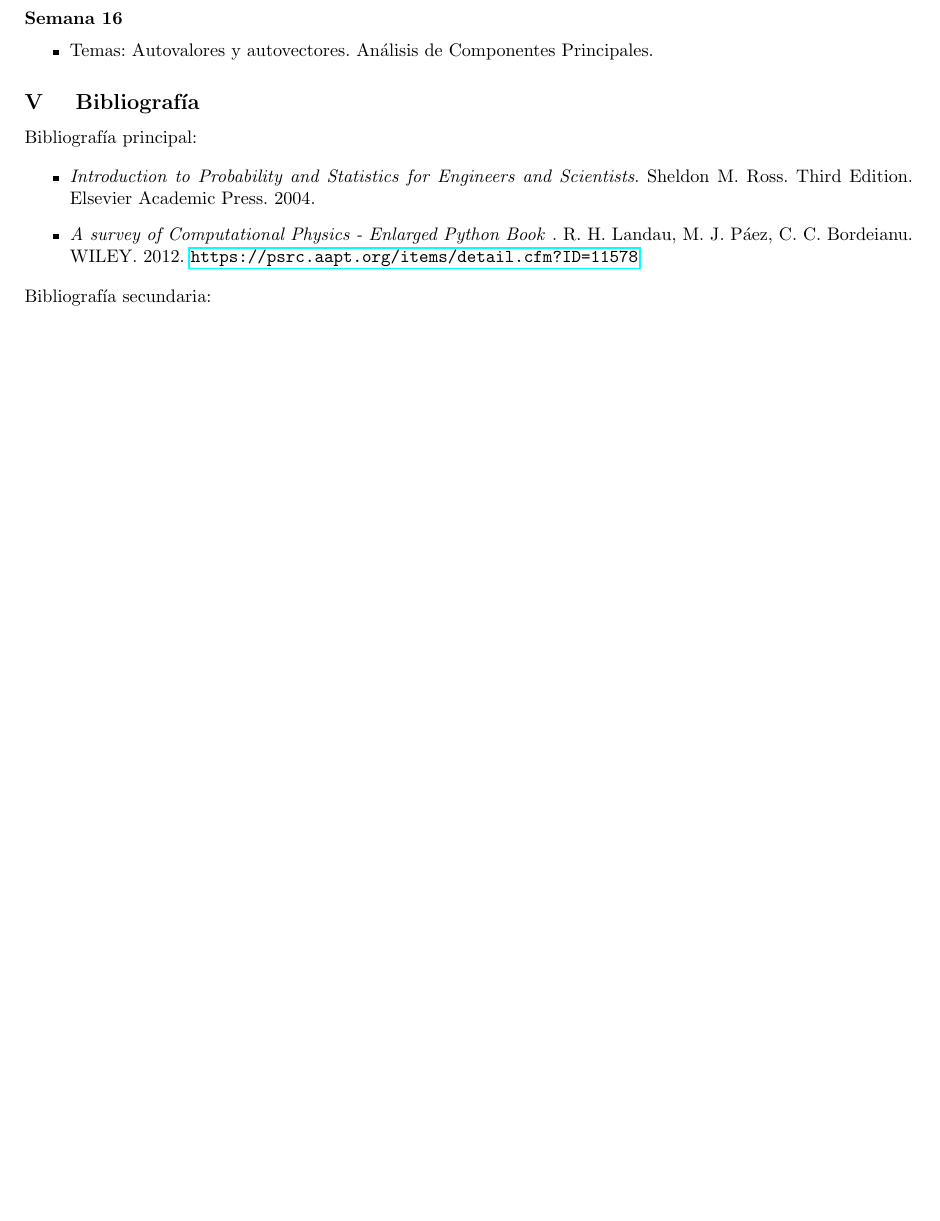
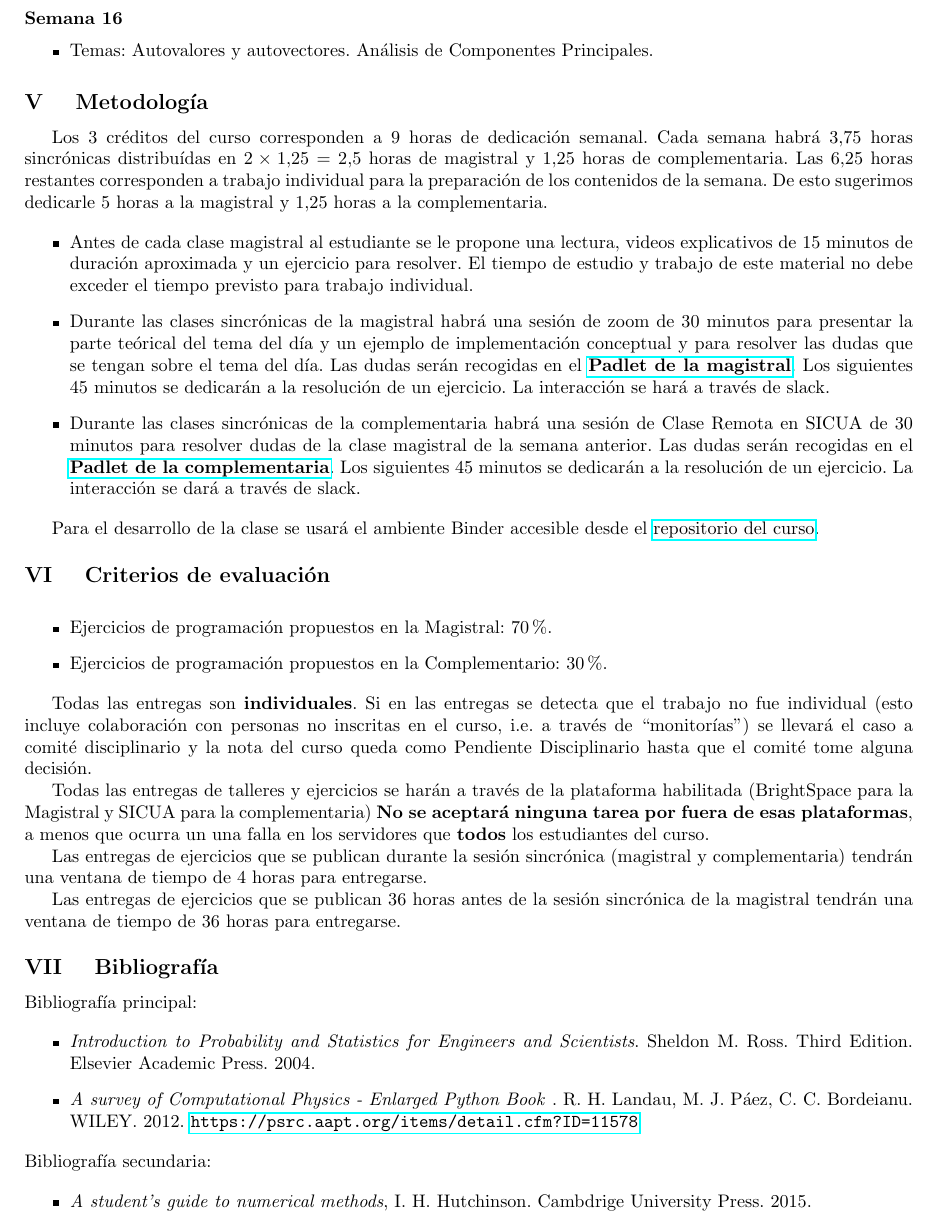
Before and after one commit to JsNcAr/MetComp1_202020, a LaTeX document (programa/programa.tex): part of page 4 of 4 before the commit and part of page 4 of 5 after it, cut so that both start at the same text, the shorter picture padded with empty space. Compiled offline with pdfLaTeX.

Commit message:
programa

```diff
--- a/programa/programa.tex
+++ b/programa/programa.tex
@@ -328,61 +328,89 @@ Introducci\'on a la estad\'istica. Estad\'istica descriptiva.
 \end{itemize}
 
 
-%\vspace*{0.5cm}
-%\stepcounter{mysection}
-%\noindent\textbf{\large \Roman{mysection} \quad
-%  Metodolog\'ia}\\[-0.2cm]
+\vspace*{0.5cm}
+\stepcounter{mysection}
+\noindent\textbf{\large \Roman{mysection} \quad
+  Metodolog\'ia}\\[-0.2cm]
 
-%El curso es de 3 cr\'editos que corresponden a 9 horas de dedicaci\'on.
-%Habr\'a $5$ horas presenciales distribu\'idas en $2\times 1.5$ horas de magistral
-%y $2$ horas de complementaria.
-%Las $4$ horas restantes corresponden a trabajo individual para la preparaci\'on de los contenidos de la semana. La propuesta busca implementar una estrategia de orientaci\'on guiada para el aprendizaje de las Ciencias Computacionales.
+Los $3$ cr\'editos del curso corresponden a $9$ horas de dedicaci\'on semanal.
+Cada semana habr\'a $3.75$ horas sincr\'onicas distribu\'idas en $2\times 1.25=2.5$ horas de magistral
+y $1.25$ horas de complementaria.
+Las $6.25$ horas restantes corresponden a trabajo individual para la
+preparaci\'on de los contenidos de la semana.
+De esto sugerimos dedicarle $5$ horas a la magistral y $1.25$ horas a
+la complementaria.
 
-%\begin{itemize}
-%    \item Antes de cada clase magistral al estudiante se le propone una lectura, un video
-%    explicativo de $15$ minutos y ejercicios para resolver.
-%    El tiempo de estudio y no debe exceder el tiempo previsto para trabajo individual.
-%    \item Una secci\'on magistral, repartida en 2 sesiones semanales de 1.5 horas cada una.
-%    En cada clase se presentan los conceptos te\'oricos centrales para luego mostrar su
-%    implementaci\'on computacional.
- %   \item Secciones complementarias (m\'aximo 15 estudiantes por profesor), correspondiente a
- %   una \'unica sesi\'on de $2$ horas. El enfoque es pr\'actico, el \'enfasis esta en el
- %   desarrollo de ejercicios por parte de los estudiantes. Los ejercicios de esta secci\'on
-%    deben ser dise\~nados por el profesor de la magistral para resolver un problema en cada
-%    secci\'on.
-%    El ejercicio debe tomar $1$ hora de an\'alisis y pr\'actica con desarrollo guiado por el
-%    monitor y $1$ hora de desarrollo individual de parte del estudiante para entrega
-%    al final de la clase.
-%\end{itemize}
+\begin{itemize}
+    \item Antes de cada clase magistral al estudiante se le propone
+      una lectura, videos explicativos de $15$ minutos de duraci\'on
+      aproximada y un ejercicio para resolver.
+      El tiempo de estudio y trabajo de este material no debe exceder
+      el tiempo previsto para trabajo individual.
+    \item Durante las clases sincr\'onicas de la magistral habr\'a una
+      sesi\'on de zoom de $30$ minutos para presentar la parte
+      te\'orical del tema del d\'ia y un ejemplo de implementaci\'on
+      conceptual y para resolver las dudas que se tengan sobre el tema
+      del d\'ia.
+      Las dudas ser\'an recogidas en el
+      \textbf{\href{https://uniandes.padlet.org/jeforero/dddxuuqa7q4cadgs}{Padlet
+        de la magistral}}.
+      Los siguientes $45$ minutos se dedicar\'an a la resoluci\'on de
+      un ejercicio. La interacci\'on se har\'a a trav\'es de slack.
+    \item
+      Durante las clases sincr\'onicas de la complementaria habr\'a
+      una sesi\'on de Clase Remota en SICUA de
+      $30$ minutos para resolver dudas de la clase magistral de la
+      semana anterior.
+      Las dudas ser\'an recogidas en el
+      \textbf{\href{https://uniandes.padlet.org/jfsuarez/vj0aroqbr0kw9fmq}{Padlet
+        de la complementaria}}.
+      Los siguientes $45$ minutos se dedicar\'an a la resoluci\'on de
+      un ejercicio. La interacci\'on se dar\'a a trav\'es de slack.
+\end{itemize}
+
+Para el desarrollo de la clase se usará el ambiente Binder accesible
+desde el
+\href{https://github.com/ComputoCienciasUniandes/MetComp1_202020}{repositorio
+  del curso}.
+
 %Se describen las tecnicas y metodos para el desarrollo exitoso del curso.
 
 %\noindent\normalsize
 
 
-%\vspace*{0.5cm}
-%\stepcounter{mysection}
-%\noindent\textbf{\large \Roman{mysection} \quad Criterios de
-%  evaluaci\'on}\\[-0.2cm]
+\vspace*{0.5cm}
+\stepcounter{mysection}
+\noindent\textbf{\large \Roman{mysection} \quad Criterios de
+  evaluaci\'on}\\[-0.2cm]
 
-%\begin{itemize}
-%    \item Ejercicios de programaci\'on y quices resueltos en la Magistral: $50\%$.
-%    \item Ejercicios de programaci\'on y quices resueltos en el Laboratorio Complementario: $30\%$.
-%    \item Examen Final (escrito y de programaci\'on): $20\%$.
-%\end{itemize}
+\begin{itemize}
+    \item Ejercicios de programaci\'on propuestos en la Magistral: $70\%$.
+    \item Ejercicios de programaci\'on propuestos en la Complementario: $30\%$.
+\end{itemize}
 
-%Todos los ex\'amenes, talleres y ejercicios son
-%\textbf{individuales}.
-%Si en las entregas se detecta que el trabajo no fue
-%individual (esto incluye colaboraci\'on con personas no inscritas en
-%el curso, i.e. a trav\'es de ``monitor\'ias'') se llevar\'a el caso a
-%comit\'e disciplinario y la nota del curso queda como Pendiente
-%Disciplinario hasta que el comit\'e tome alguna decisi\'on.
+Todas las entregas son
+\textbf{individuales}.
+Si en las entregas se detecta que el trabajo no fue
+individual (esto incluye colaboraci\'on con personas no inscritas en
+el curso, i.e. a trav\'es de ``monitor\'ias'') se llevar\'a el caso a
+comit\'e disciplinario y la nota del curso queda como Pendiente
+Disciplinario hasta que el comit\'e tome alguna decisi\'on.
 
-%Todas las entregas de talleres y ejercicios se har\'an a trav\'es de
-%SICUA.  {\bf No se aceptar\'a ninguna tarea por fuera de esa
-%  plataforma}, a menos que ocurra un una falla en los servidores de
-%SICUA que afecte a {\bf todos} los estudiantes del curso.
+Todas las entregas de talleres y ejercicios se har\'an a trav\'es de
+la plataforma habilitada (BrightSpace para la Magistral y SICUA para
+la complementaria)
+{\bf No se aceptar\'a ninguna tarea por fuera de esas plataformas}, a
+menos que ocurra un una falla en los servidores que {\bf todos} los
+estudiantes del curso.
 
+Las entregas de ejercicios que se publican durante la sesi\'on
+sincr\'onica (magistral y complementaria) tendr\'an una ventana de
+tiempo de 4 horas para entregarse.
+
+Las entregas de ejercicios que se publican 36 horas antes de la
+sesi\'on sincr\'onica de la magistral tendr\'an una ventana de tiempo
+de 36 horas para entregarse.
 
 %\vspace*{0.5cm}
 %\stepcounter{mysection}
@@ -418,7 +446,12 @@ Introducci\'on a la estad\'istica. Estad\'istica descriptiva.
 \end{itemize}
 
 \noindent\normalsize Bibliograf\'ia secundaria:
+
 \begin{itemize}
+
+\item
+\textit{A student's guide to numerical methods},
+I. H. Hutchinson. Cambdrige University Press. 2015.
 \item
 \textit{Introduction to statistics with python}.
 Thomas Haslwanter.  Springer. 2016.
```
Also changed, not shown: programa/programa.pdf (added).
